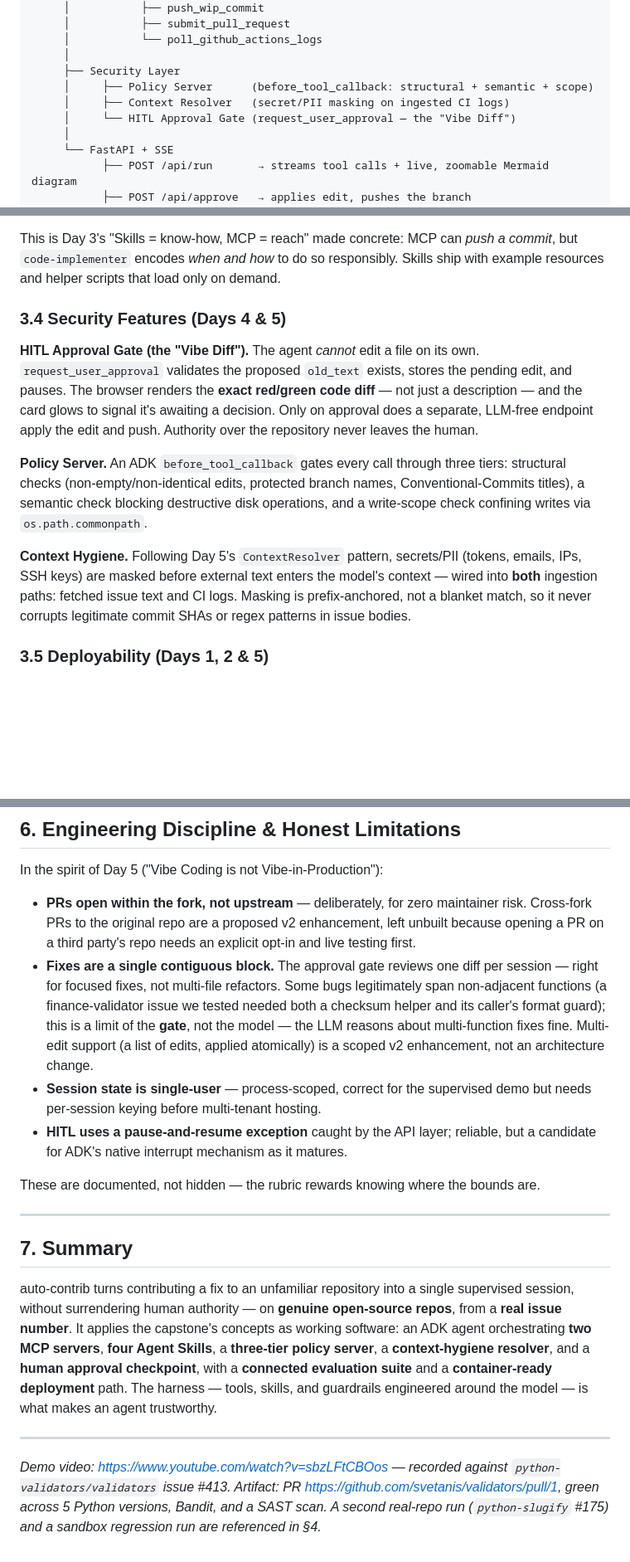
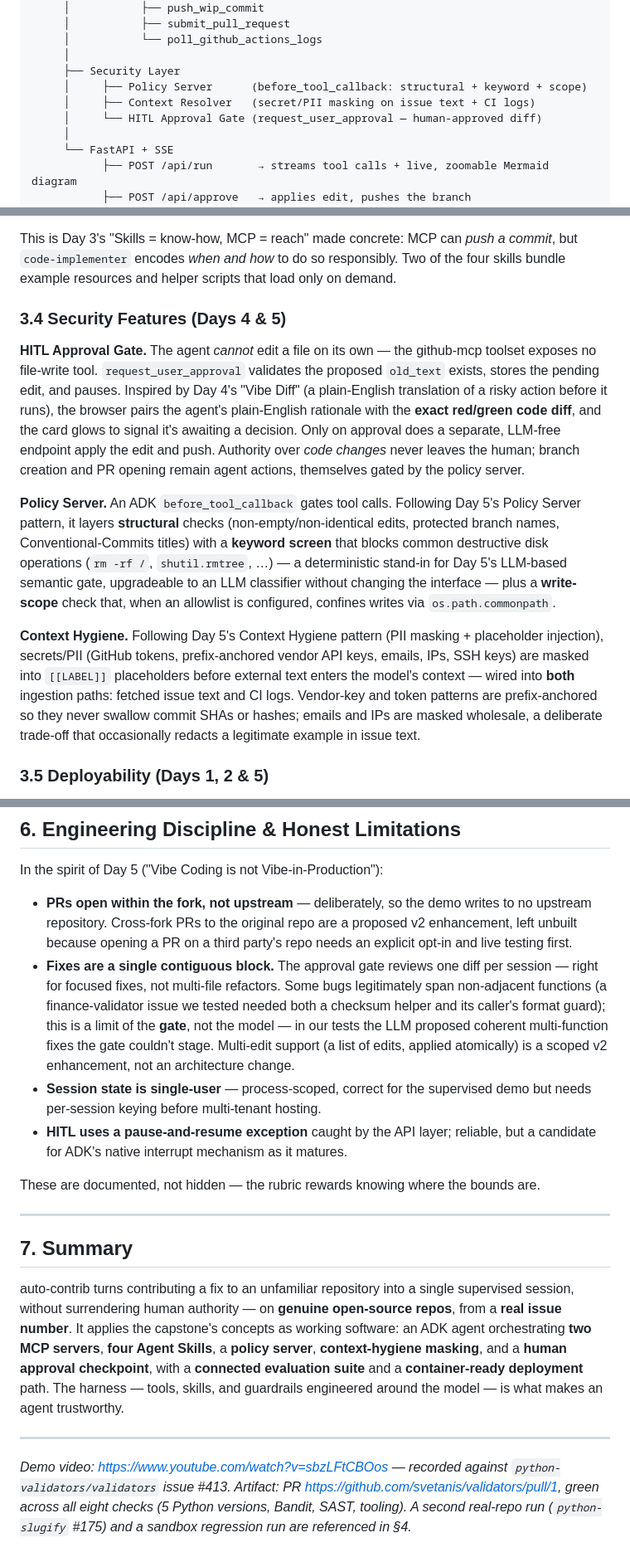
Before and after one commit to svetanis/auto-contrib, a Markdown page: kaggle-writeup.md, 3 parts joined by grey strips. Shown at 83% size. Rendered like a GitHub page; blank space fills up the shorter version.

```diff
--- a/kaggle-writeup.md
+++ b/kaggle-writeup.md
@@ -75,9 +75,9 @@ auto-contrib Agent  (ADK · Gemini 2.5 Flash, rate-limited)
      │           └── poll_github_actions_logs
      │
      ├── Security Layer
-     │     ├── Policy Server      (before_tool_callback: structural + semantic + scope)
-     │     ├── Context Resolver   (secret/PII masking on ingested CI logs)
-     │     └── HITL Approval Gate (request_user_approval — the "Vibe Diff")
+     │     ├── Policy Server      (before_tool_callback: structural + keyword + scope)
+     │     ├── Context Resolver   (secret/PII masking on issue text + CI logs)
+     │     └── HITL Approval Gate (request_user_approval — human-approved diff)
      │
      └── FastAPI + SSE
            ├── POST /api/run       → streams tool calls + live, zoomable Mermaid diagram
@@ -152,30 +153,38 @@ Four skills, loaded via `SkillToolset`:
 
 This is Day 3's "Skills = know-how, MCP = reach" made concrete: MCP can *push
 a commit*, but `code-implementer` encodes *when and how* to do so
-responsibly. Skills ship with example resources and helper scripts that load
-only on demand.
+responsibly. Two of the four skills bundle example resources and helper
+scripts that load only on demand.
 
 ### 3.4 Security Features (Days 4 & 5)
 
-**HITL Approval Gate (the "Vibe Diff").** The agent *cannot* edit a file on
-its own. `request_user_approval` validates the proposed `old_text` exists,
-stores the pending edit, and pauses. The browser renders the **exact
-red/green code diff** — not just a description — and the card glows to
-signal it's awaiting a decision. Only on approval does a separate, LLM-free
-endpoint apply the edit and push. Authority over the repository never leaves
-the human.
+**HITL Approval Gate.** The agent *cannot* edit a file on its own — the
+github-mcp toolset exposes no file-write tool. `request_user_approval`
+validates the proposed `old_text` exists, stores the pending edit, and pauses.
+Inspired by Day 4's "Vibe Diff" (a plain-English translation of a risky action
+before it runs), the browser pairs the agent's plain-English rationale with the
+**exact red/green code diff**, and the card glows to signal it's awaiting a
+decision. Only on approval does a separate, LLM-free endpoint apply the edit and
+push. Authority over *code changes* never leaves the human; branch creation and
+PR opening remain agent actions, themselves gated by the policy server.
 
-**Policy Server.** An ADK `before_tool_callback` gates every call through
-three tiers: structural checks (non-empty/non-identical edits, protected
-branch names, Conventional-Commits titles), a semantic check blocking
-destructive disk operations, and a write-scope check confining writes via
-`os.path.commonpath`.
+**Policy Server.** An ADK `before_tool_callback` gates tool calls. Following
+Day 5's Policy Server pattern, it layers **structural** checks
+(non-empty/non-identical edits, protected branch names, Conventional-Commits
+titles) with a **keyword screen** that blocks common destructive disk
+operations (`rm -rf /`, `shutil.rmtree`, …) — a deterministic stand-in for
+Day 5's LLM-based semantic gate, upgradeable to an LLM classifier without
+changing the interface — plus a **write-scope** check that, when an allowlist
+is configured, confines writes via `os.path.commonpath`.
 
-**Context Hygiene.** Following Day 5's `ContextResolver` pattern,
-secrets/PII (tokens, emails, IPs, SSH keys) are masked before external text
-enters the model's context — wired into **both** ingestion paths: fetched
-issue text and CI logs. Masking is prefix-anchored, not a blanket match, so
-it never corrupts legitimate commit SHAs or regex patterns in issue bodies.
+**Context Hygiene.** Following Day 5's Context Hygiene pattern (PII masking +
+placeholder injection), secrets/PII (GitHub tokens, prefix-anchored vendor API
+keys, emails, IPs, SSH keys) are masked into `[[LABEL]]` placeholders before
+external text enters the model's context — wired into **both** ingestion paths:
+fetched issue text and CI logs. Vendor-key and token patterns are
+prefix-anchored so they never swallow commit SHAs or hashes; emails and IPs are
+masked wholesale, a deliberate trade-off that occasionally redacts a legitimate
+example in issue text.
 
 ### 3.5 Deployability (Days 1, 2 & 5)
 
@@ -274,17 +283,18 @@ real runs.
 
 In the spirit of Day 5 ("Vibe Coding is not Vibe-in-Production"):
 
-- **PRs open within the fork, not upstream** — deliberately, for zero
-  maintainer risk. Cross-fork PRs to the original repo are a proposed v2
-  enhancement, left unbuilt because opening a PR on a third party's repo
-  needs an explicit opt-in and live testing first.
+- **PRs open within the fork, not upstream** — deliberately, so the demo
+  writes to no upstream repository. Cross-fork PRs to the original repo are a
+  proposed v2 enhancement, left unbuilt because opening a PR on a third party's
+  repo needs an explicit opt-in and live testing first.
 - **Fixes are a single contiguous block.** The approval gate reviews one
   diff per session — right for focused fixes, not multi-file refactors. Some
   bugs legitimately span non-adjacent functions (a finance-validator issue we
   tested needed both a checksum helper and its caller's format guard); this
-  is a limit of the **gate**, not the model — the LLM reasons about
-  multi-function fixes fine. Multi-edit support (a list of edits, applied
-  atomically) is a scoped v2 enhancement, not an architecture change.
+  is a limit of the **gate**, not the model — in our tests the LLM proposed
+  coherent multi-function fixes the gate couldn't stage. Multi-edit support (a
+  list of edits, applied atomically) is a scoped v2 enhancement, not an
+  architecture change.
 - **Session state is single-user** — process-scoped, correct for the
   supervised demo but needs per-session keying before multi-tenant hosting.
 - **HITL uses a pause-and-resume exception** caught by the API layer;
@@ -302,9 +312,9 @@ auto-contrib turns contributing a fix to an unfamiliar repository into a
 single supervised session, without surrendering human authority — on
 **genuine open-source repos**, from a **real issue number**. It applies the
 capstone's concepts as working software: an ADK agent orchestrating **two MCP
-servers**, **four Agent Skills**, a **three-tier policy server**, a
-**context-hygiene resolver**, and a **human approval checkpoint**, with a
-**connected evaluation suite** and a **container-ready deployment** path. The
+servers**, **four Agent Skills**, a **policy server**, **context-hygiene
+masking**, and a **human approval checkpoint**, with a **connected evaluation
+suite** and a **container-ready deployment** path. The
 harness — tools, skills, and guardrails engineered around the model — is what
 makes an agent trustworthy.
 
@@ -312,6 +322,6 @@ makes an agent trustworthy.
 
 *Demo video: https://www.youtube.com/watch?v=sbzLFtCBOos — recorded against
 `python-validators/validators` issue #413. Artifact: PR
-https://github.com/svetanis/validators/pull/1, green across 5 Python
-versions, Bandit, and a SAST scan. A second real-repo run (`python-slugify`
-#175) and a sandbox regression run are referenced in §4.*
+https://github.com/svetanis/validators/pull/1, green across all eight checks
+(5 Python versions, Bandit, SAST, tooling). A second real-repo run
+(`python-slugify` #175) and a sandbox regression run are referenced in §4.*
```
Also changed, not shown: other parts of kaggle-writeup.md (+11 -10 lines), README.md (+18 -15 lines), USAGE.md (+2 -2 lines).
